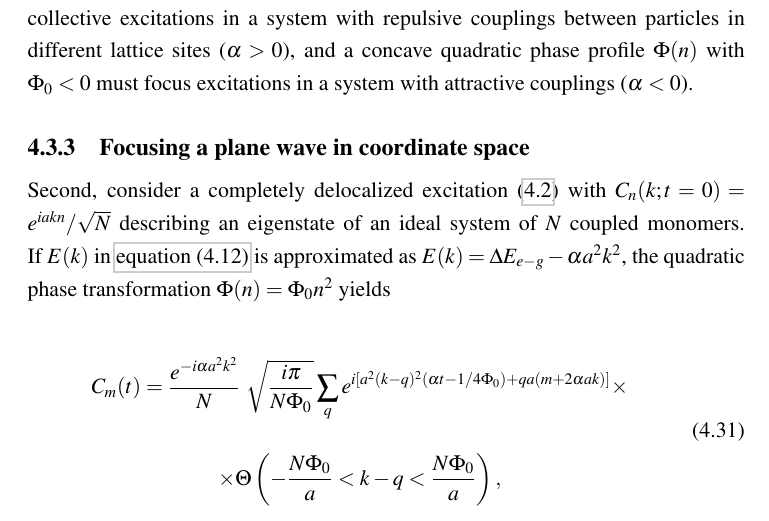
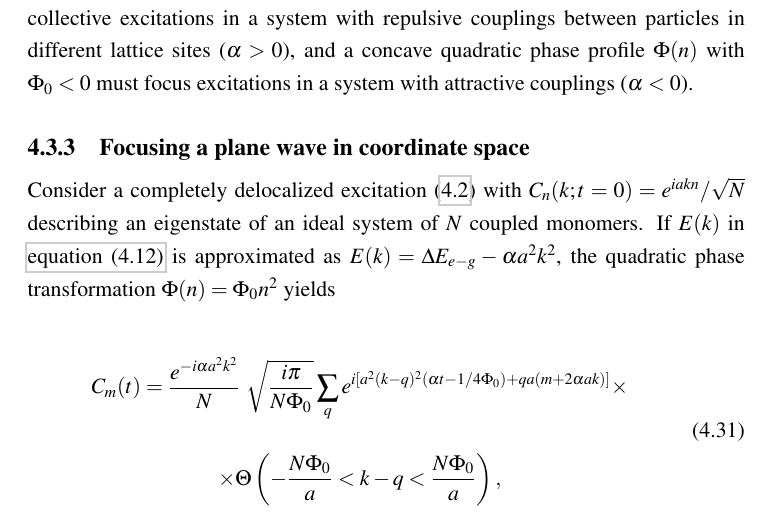
Before and after one commit to eraserxp/thesis, a LaTeX thesis (diss.tex, which reads wavepacket.tex): part of page 75 of 107, cut so that both start at the same text. Compiled offline with pdfLaTeX.

Commit message:
writing on the focusing of plane wave

```diff
--- a/wavepacket.tex
+++ b/wavepacket.tex
@@ -587,7 +587,8 @@ attractive couplings ($\alpha<0$).
 
 \subsection{Focusing a plane wave in coordinate space}
 \label{sec:planewaveFocusing}
-Second, consider a completely delocalized excitation (\ref{basis})
+
+Consider a completely delocalized excitation (\ref{basis})
 with $C_n(k;t=0) = {e^{iakn}}/{\sqrt{N}}$ describing an eigenstate
 of an ideal system of $N$ coupled monomers.
 If $E(k)$ in \autoref{Cn(t)}  is approximated as $E(k) = \D E_{e-g}
```
Also changed, not shown: diss.pdf.
